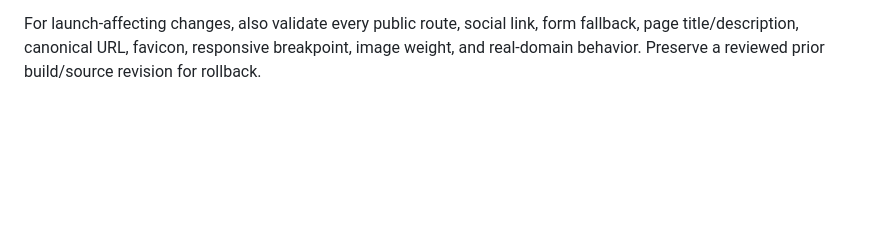
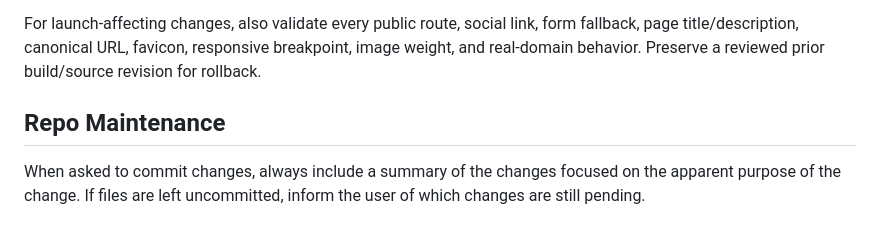
Before and after one commit to deichholz/purblu-web, a Markdown page: AGENTS.md, the part around the change. Drawn GitHub-style; blank space fills up the shorter version.

```diff
--- a/AGENTS.md
+++ b/AGENTS.md
@@ -150,3 +150,6 @@ For normal changes:
 For harvest changes, update the date, display date, pickup window/timezone, price, packages, pickup address, availability, product form, ordering URL/state, and applicable terms as one coherent review. Verify every page that consumes the shared record.
 
 For launch-affecting changes, also validate every public route, social link, form fallback, page title/description, canonical URL, favicon, responsive breakpoint, image weight, and real-domain behavior. Preserve a reviewed prior build/source revision for rollback.
+
+## Repo Maintenance
+When asked to commit changes, always include a summary of the changes focused on the apparent purpose of the change. If files are left uncommitted, inform the user of which changes are still pending.
```
Also changed, not shown: README.md (+11 -2 lines).
